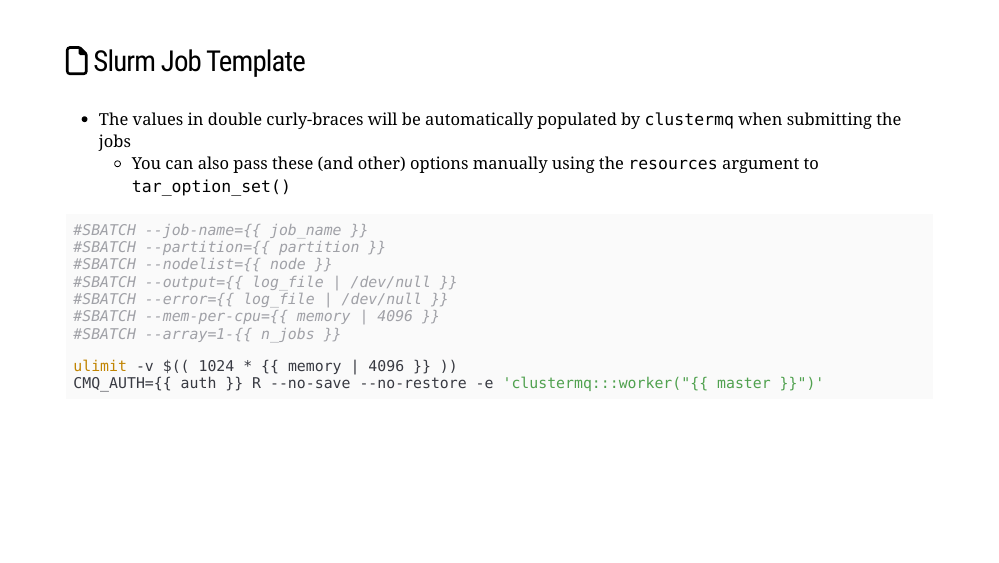
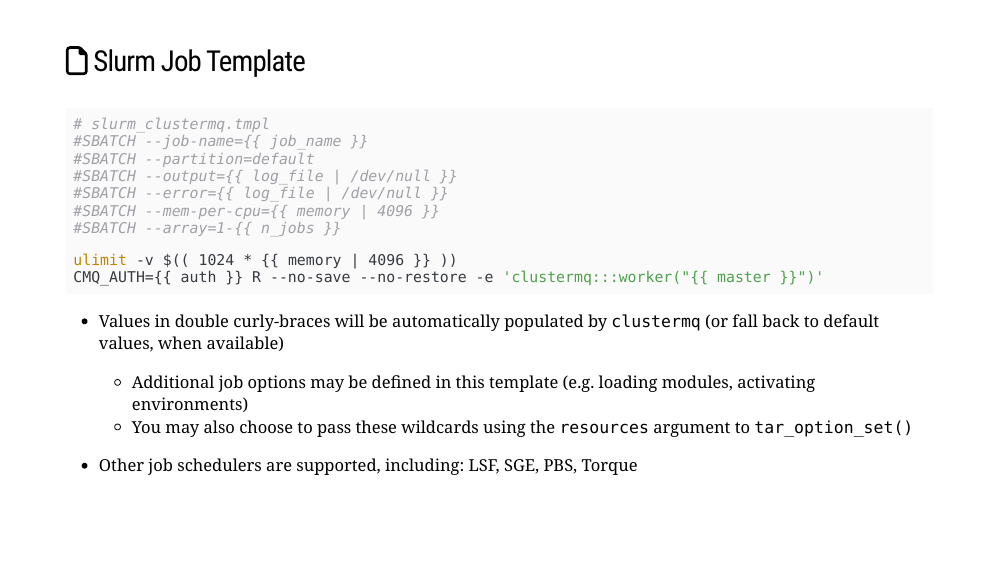
Before and after one commit to mattwarkentin/targets-demo, an R Markdown document (docs/index.Rmd): page 47 of 49. Rendered offline with R 4.5, knitr and Pandoc, with nearby package versions; the slides are laid out offline by our stand-in for remark.js, each with all of its steps uncovered, in fonts that may differ from those the slides ask for, and without slide numbers, shadows or browser add-ons; some code elsewhere in the file could not run offline; a font, style sheet, LaTeX package, included part or bibliography that could not be used is replaced or left out.

Commit message:
Fixed cmq template slide

````diff
--- a/docs/index.Rmd
+++ b/docs/index.Rmd
@@ -1094,13 +1094,10 @@ targets::tar_make_clustermq(workers = 6)
 
 ### `r fontawesome::fa("file")` Slurm Job Template
 
-- The values in double curly-braces will be automatically populated by `clustermq` when submitting the jobs
-  + You can also pass these (and other) options manually using the `resources` argument to `tar_option_set()`
-
 ```bash
+# slurm_clustermq.tmpl
 #SBATCH --job-name={{ job_name }}
-#SBATCH --partition={{ partition }}
-#SBATCH --nodelist={{ node }}
+#SBATCH --partition=default
 #SBATCH --output={{ log_file | /dev/null }}
 #SBATCH --error={{ log_file | /dev/null }}
 #SBATCH --mem-per-cpu={{ memory | 4096 }}
@@ -1109,6 +1106,13 @@ targets::tar_make_clustermq(workers = 6)
 ulimit -v $(( 1024 * {{ memory | 4096 }} ))
 CMQ_AUTH={{ auth }} R --no-save --no-restore -e 'clustermq:::worker("{{ master }}")'
 ```
+.f4[
+- Values in double curly-braces will be automatically populated by `clustermq` (or fall back to default values, when available)
+    + Additional job options may be defined in this template (e.g. loading modules, activating environments)
+    + You may also choose to pass these wildcards using the `resources` argument to `tar_option_set()`
+
+- Other job schedulers are supported, including: LSF, SGE, PBS, Torque
+]
 
 ---
 
````
Also changed, not shown: 1 other file.
